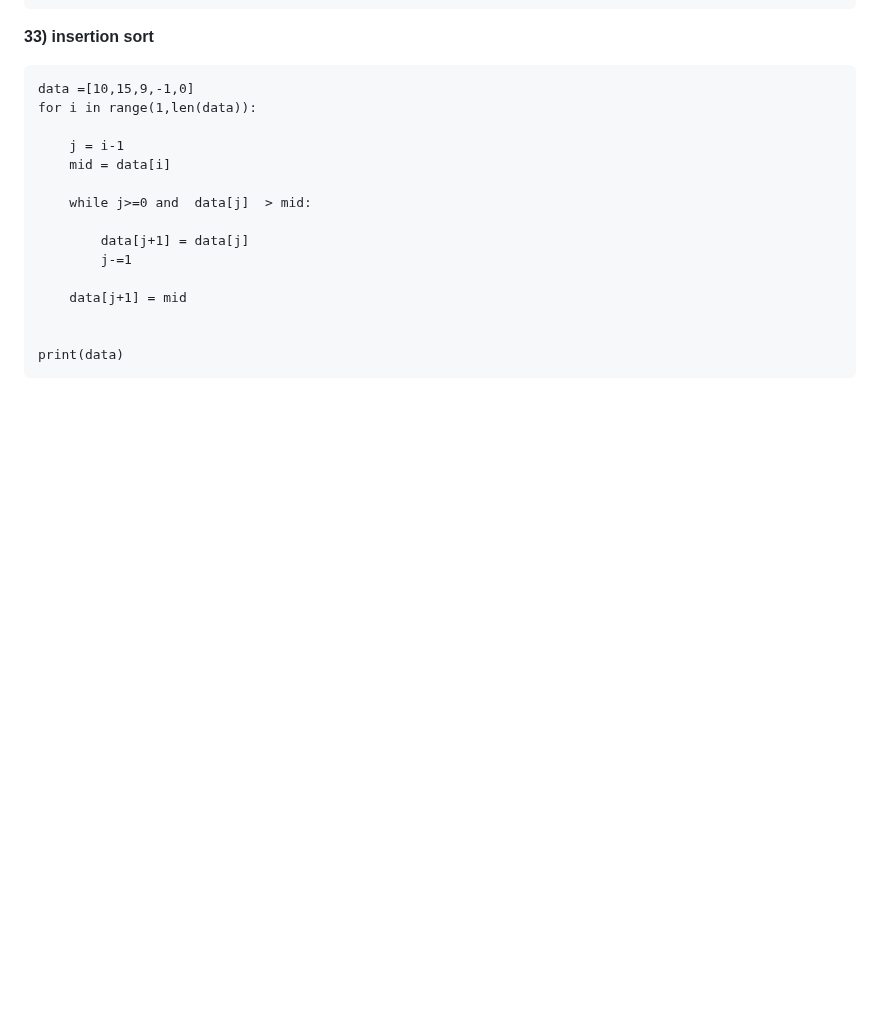
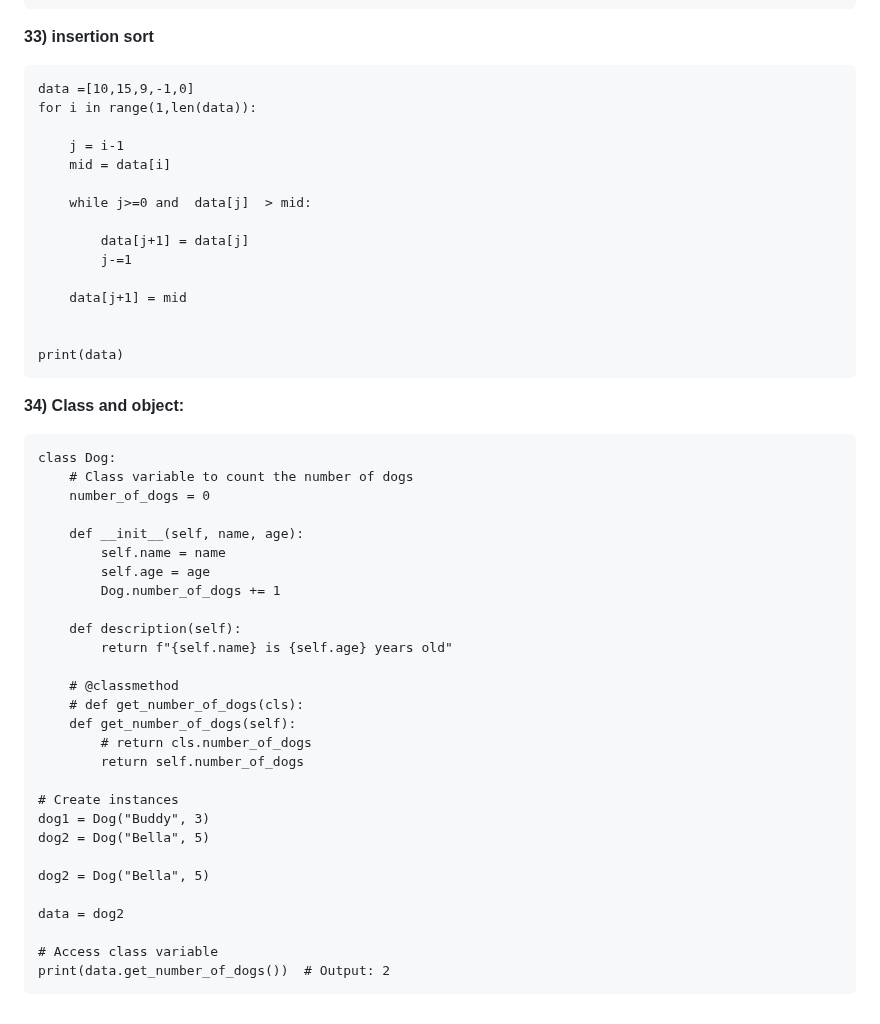
Before and after one commit to amarnathreddy0201/amarnathreddy0201, a Markdown page: README.md, the part around the change. Rendered like a GitHub page; blank space fills up the shorter version.

```diff
--- a/README.md
+++ b/README.md
@@ -898,3 +898,35 @@ The Adam optimizer, short for “Adaptive Moment Estimation,” is an iterative
 
 
 	print(data)
+
+
+**34) Class and object:**
+
+	class Dog:
+	    # Class variable to count the number of dogs
+	    number_of_dogs = 0
+
+	    def __init__(self, name, age):
+	        self.name = name
+	        self.age = age
+	        Dog.number_of_dogs += 1
+
+	    def description(self):
+	        return f"{self.name} is {self.age} years old"
+
+	    # @classmethod
+	    # def get_number_of_dogs(cls):
+	    def get_number_of_dogs(self):
+	        # return cls.number_of_dogs
+	        return self.number_of_dogs
+
+	# Create instances
+	dog1 = Dog("Buddy", 3)
+	dog2 = Dog("Bella", 5)
+
+	dog2 = Dog("Bella", 5)
+
+	data = dog2
+
+	# Access class variable
+	print(data.get_number_of_dogs())  # Output: 2
```
